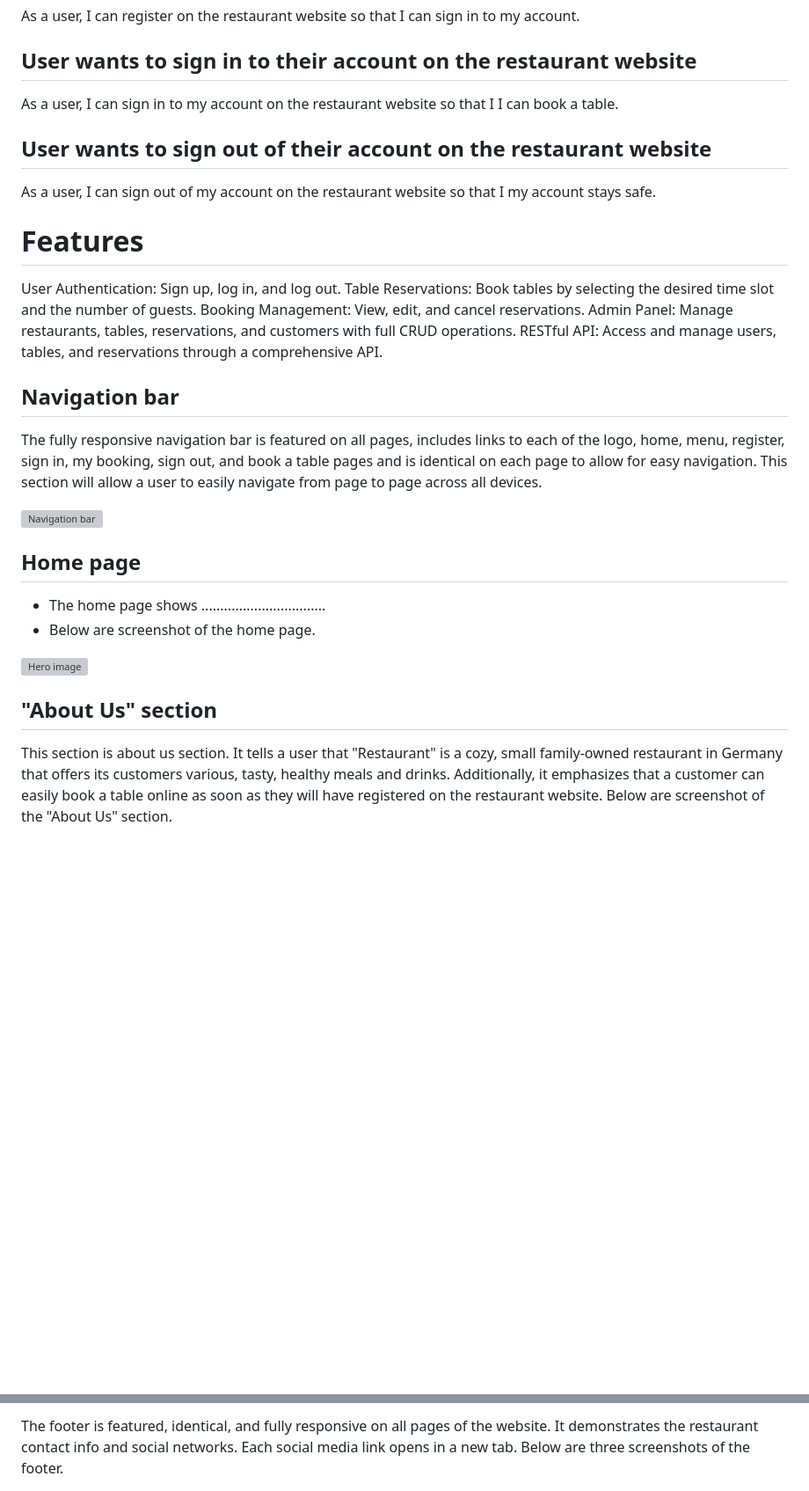
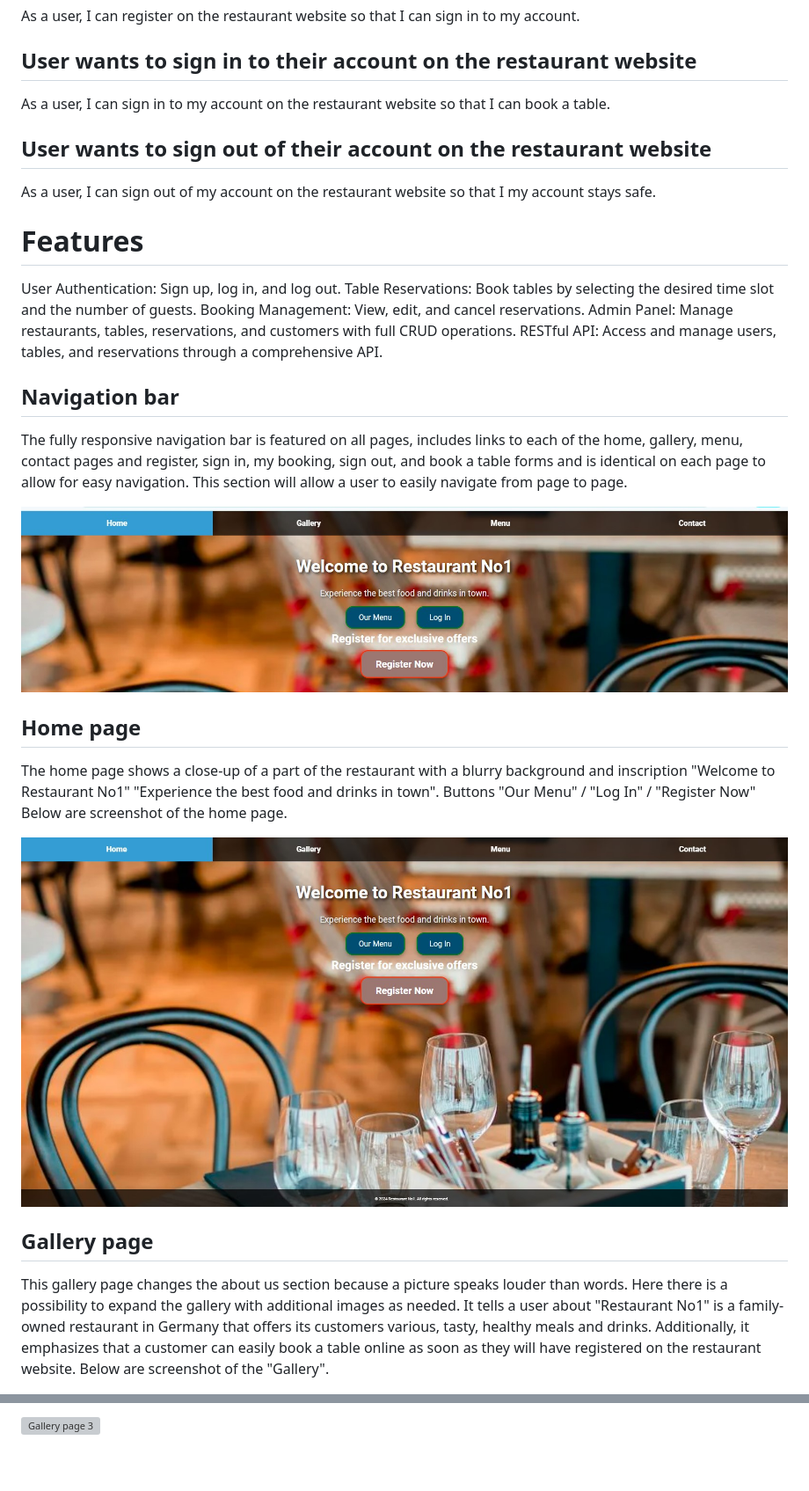
Before and after one commit to ROCK3879/restaurant_booking_1, a Markdown page: README.md, 2 parts joined by grey strips. Shown at 88% size. Drawn GitHub-style; blank space fills up the shorter version; grey boxes are pictures that could not be loaded.

```diff
--- a/README.md
+++ b/README.md
@@ -60,11 +51,12 @@ As a user, I can register on the restaurant website so that I can sign in to my
 
 ## User wants to sign in to their account on the restaurant website
 
-As a user, I can sign in to my account on the restaurant website so that I I can book a table.
+As a user, I can sign in to my account on the restaurant website so that I can book a table.
 
 ## User wants to sign out of their account on the restaurant website
 
 As a user, I can sign out of my account on the restaurant website so that I my account stays safe.
+
 
 # Features
 
@@ -74,26 +66,30 @@ Booking Management: View, edit, and cancel reservations.
 Admin Panel: Manage restaurants, tables, reservations, and customers with full CRUD operations.
 RESTful API: Access and manage users, tables, and reservations through a comprehensive API.
 
+
 ## Navigation bar
 
-The fully responsive navigation bar is featured on all pages, includes links to each of the logo, home, menu, register, sign in, my booking, sign out, and book a table pages and is identical on each page to allow for easy navigation.
-This section will allow a user to easily navigate from page to page across all devices.
+The fully responsive navigation bar is featured on all pages, includes links to each of the home, gallery, menu, contact pages and register, sign in, my booking, sign out, and book a table forms and is identical on each page to allow for easy navigation.
+This section will allow a user to easily navigate from page to page.
 
-![Navigation bar](#)
+![Navigation bar](/assets/readme_image/navigation_bar.jpg)
 
 
 ## Home page
 
-- The home page shows .................................
-- Below are screenshot of the home page.
+The home page shows a close-up of a part of the restaurant with a blurry background and inscription "Welcome to Restaurant No1"
+"Experience the best food and drinks in town".
+Buttons
+"Our Menu" / "Log In" / "Register Now"
+Below are screenshot of the home page.
 
-![Hero image](#)
+![Home page](/assets/readme_image/home_page.jpg)
 
 
-## "About Us" section
+## Gallery page
 
-This section is about us section.
-It tells a user that "Restaurant" is a cozy, small family-owned restaurant in Germany that offers its customers various, tasty, healthy meals and drinks.
+This gallery page changes the about us section because a picture speaks louder than words. Here there is a possibility to expand the gallery with additional images as needed.
+It tells a user about "Restaurant No1" is a family-owned restaurant in Germany that offers its customers various, tasty, healthy meals and drinks.
 Additionally, it emphasizes that a customer can easily book a table online as soon as they will have registered on the restaurant website.
-Below are screenshot of the "About Us" section.
+Below are screenshot of the "Gallery".
 
@@ -103,6 +99,3 @@ Below are screenshot of the "About Us" section.
 
-The footer is featured, identical, and fully responsive on all pages of the website.
-It demonstrates the restaurant contact info and social networks.
-Each social media link opens in a new tab.
-Below are three screenshots of the footer.
+![Gallery page 3](/assets/readme_image/gallery_page_3.jpg)
 
```
Also changed, not shown: other parts of README.md (+64 -74 lines).
